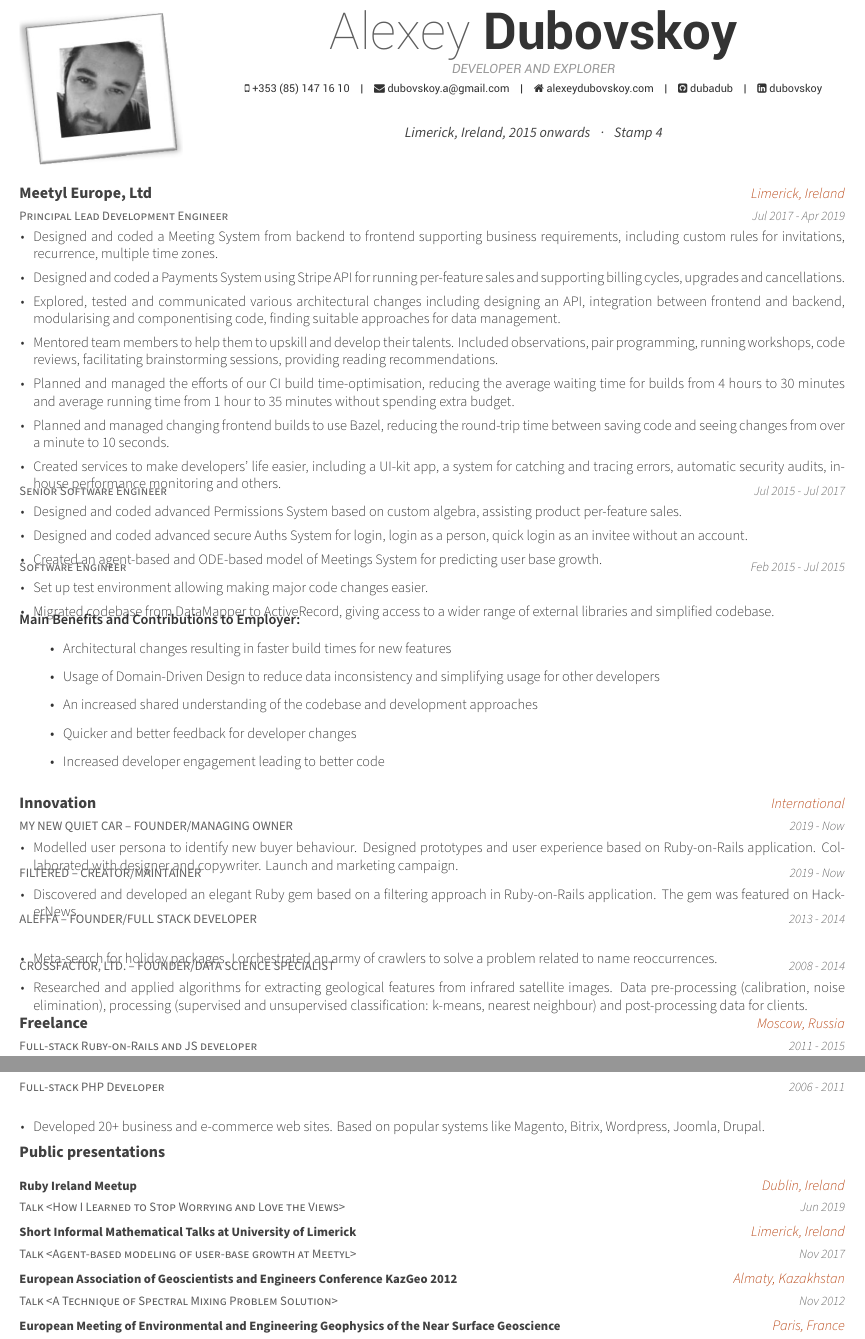
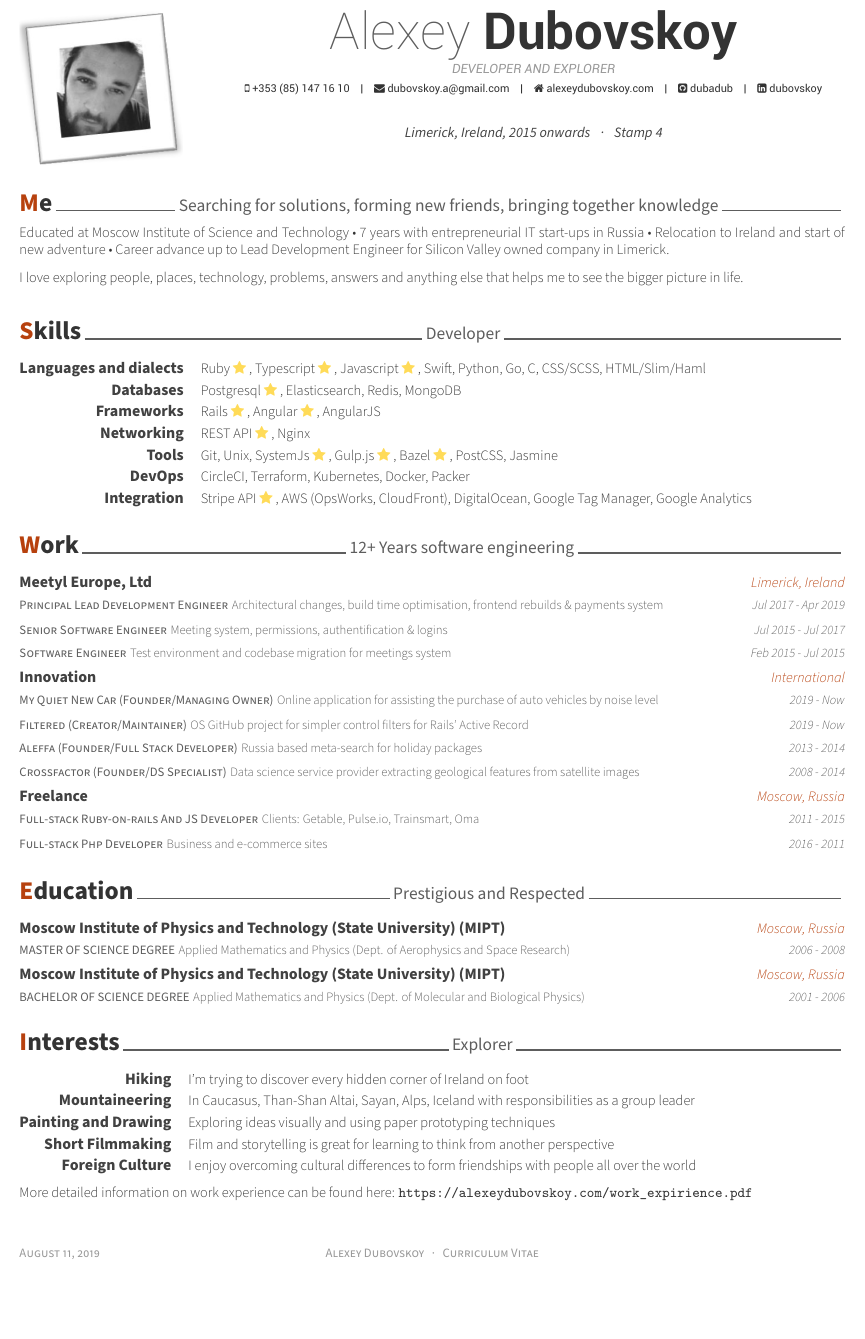
Before and after one commit to dubadub/my_cv, a LaTeX CV (cv.tex): two parts of pages 1 and 2 of 2 before the commit and part of the page after it, the two joined at a grey line, cut so that both start at the same text, the shorter picture padded with empty space. Compiled offline with XeLaTeX.

Commit message:
rename cv_short => cv, cv => work_expirience

```diff
--- a/cv.tex
+++ b/cv.tex
@@ -89,18 +89,19 @@
 \makecvfooter
   {\today}
   {Alexey Dubovskoy~~~·~~~Curriculum Vitae}
-  {\thepage}
+  {}
 
 
 %-------------------------------------------------------------------------------
-%   CV/RESUME CONTENT
-%   Each section is imported separately, open each file in turn to modify content
+%	CV/RESUME CONTENT
+%	Each section is imported separately, open each file in turn to modify content
 %-------------------------------------------------------------------------------
-
-\input{cv/meetyl.tex}
-\input{cv/innovation.tex}
-\input{cv/freelance.tex}
-\input{cv/presentations.tex}
+\input{cv/summary.tex}
+\input{cv/skills.tex}
+\input{cv/experience.tex}
+\input{cv/education.tex}
+\input{cv/interests.tex}
+\input{cv/more.tex}
 
 
 %-------------------------------------------------------------------------------
```
Also changed, not shown: work_expirience.tex (renamed from cv_short.tex, +10 -11 lines), Makefile, cv/education.tex (renamed from cv_short/education.tex), cv/experience.tex (renamed from cv_short/experience.tex), cv/interests.tex (renamed from cv_short/interests.tex), cv/more.tex (renamed from cv_short/more.tex), cv/skills.tex (renamed from cv_short/skills.tex), cv/summary.tex (renamed from cv_short/summary.tex), work_expirience/freelance.tex (renamed from cv/freelance.tex), work_expirience/innovation.tex (renamed from cv/innovation.tex), work_expirience/meetyl.tex (renamed from cv/meetyl.tex), work_expirience/presentations.tex (renamed from cv/presentations.tex), cv.tex (4 more changed lines).
